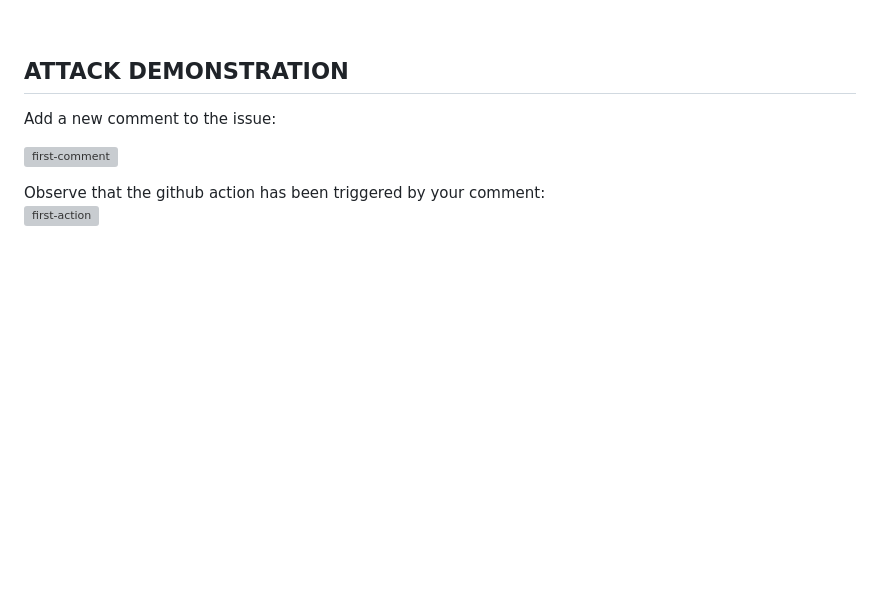
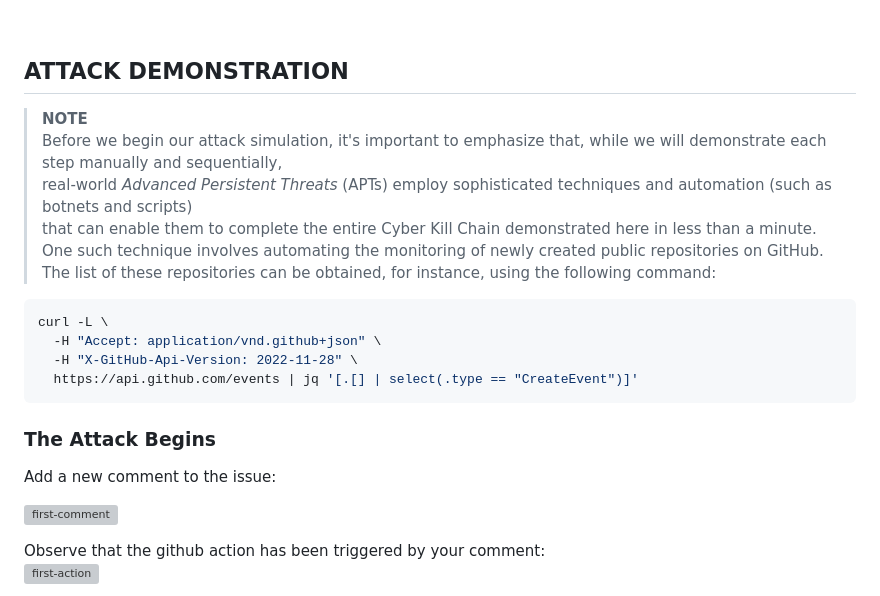
Before and after one commit to R3DRUN3/sploitcraft, a Markdown page: labs/pipes-to-cloud/README.md, the part around the change. GitHub-like rendering; blank space fills up the shorter version; grey boxes are pictures that could not be loaded.

Commit message:
docs(labs): add note on real world atp techniques
Signed-off-by: r3drun3 <simone.ragonesi@protonmail.com>

````diff
--- a/labs/pipes-to-cloud/README.md
+++ b/labs/pipes-to-cloud/README.md
@@ -172,6 +172,21 @@ Now you can proceed with the attack! 💪
 <br/>
 
 ## ATTACK DEMONSTRATION
+
+>**NOTE**
+>Before we begin our attack simulation, it's important to emphasize that, while we will demonstrate each step manually and sequentially,
+>real-world *Advanced Persistent Threats* (APTs) employ sophisticated techniques and automation (such as botnets and scripts)
+> that can enable them to complete the entire Cyber Kill Chain demonstrated here in less than a minute.
+>One such technique involves automating the monitoring of newly created public repositories on GitHub.
+>The list of these repositories can be obtained, for instance, using the following command:
+```sh
+curl -L \
+  -H "Accept: application/vnd.github+json" \
+  -H "X-GitHub-Api-Version: 2022-11-28" \
+  https://api.github.com/events | jq '[.[] | select(.type == "CreateEvent")]'
+```
+
+### The Attack Begins
 
 Add a new comment to the issue:
 
````
